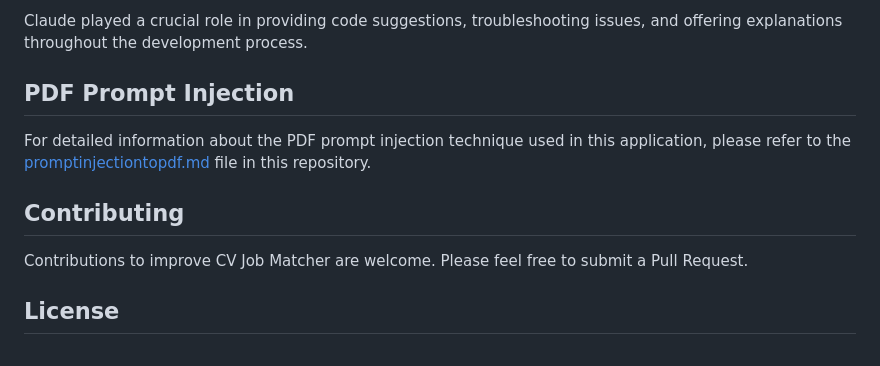
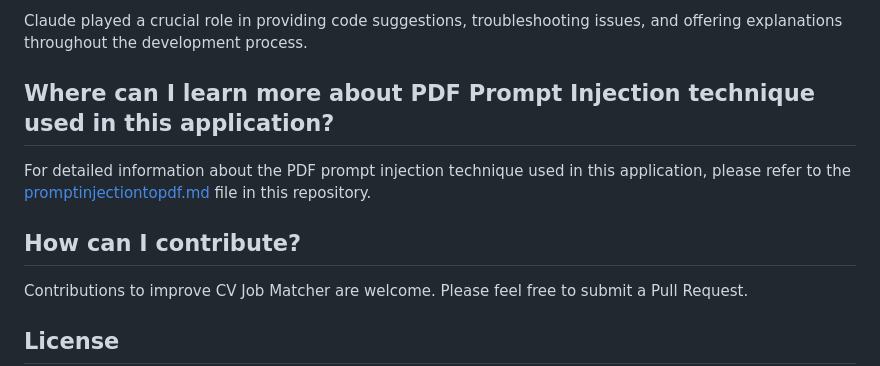
Before and after one commit to maciejjedrzejczyk/cvjobmatcher, a Markdown page: README.md, the part around the change printed below. Rendered like a GitHub page.

```diff
--- a/README.md
+++ b/README.md
@@ -79,10 +136,11 @@ This project was developed collaboratively with the assistance of Claude, an AI
 
 Claude played a crucial role in providing code suggestions, troubleshooting issues, and offering explanations throughout the development process.
 
-## PDF Prompt Injection
+## Where can I learn more about PDF Prompt Injection technique used in this application?
+
 For detailed information about the PDF prompt injection technique used in this application, please refer to the [promptinjectiontopdf.md](https://github.com/maciejjedrzejczyk/cvjobmatcher/blob/main/promptinjectiontopdf.md) file in this repository.
 
-## Contributing
+## How can I contribute?
 Contributions to improve CV Job Matcher are welcome. Please feel free to submit a Pull Request.
 
 ## License
```
Also changed, not shown: other parts of README.md (+58 -1 lines).
